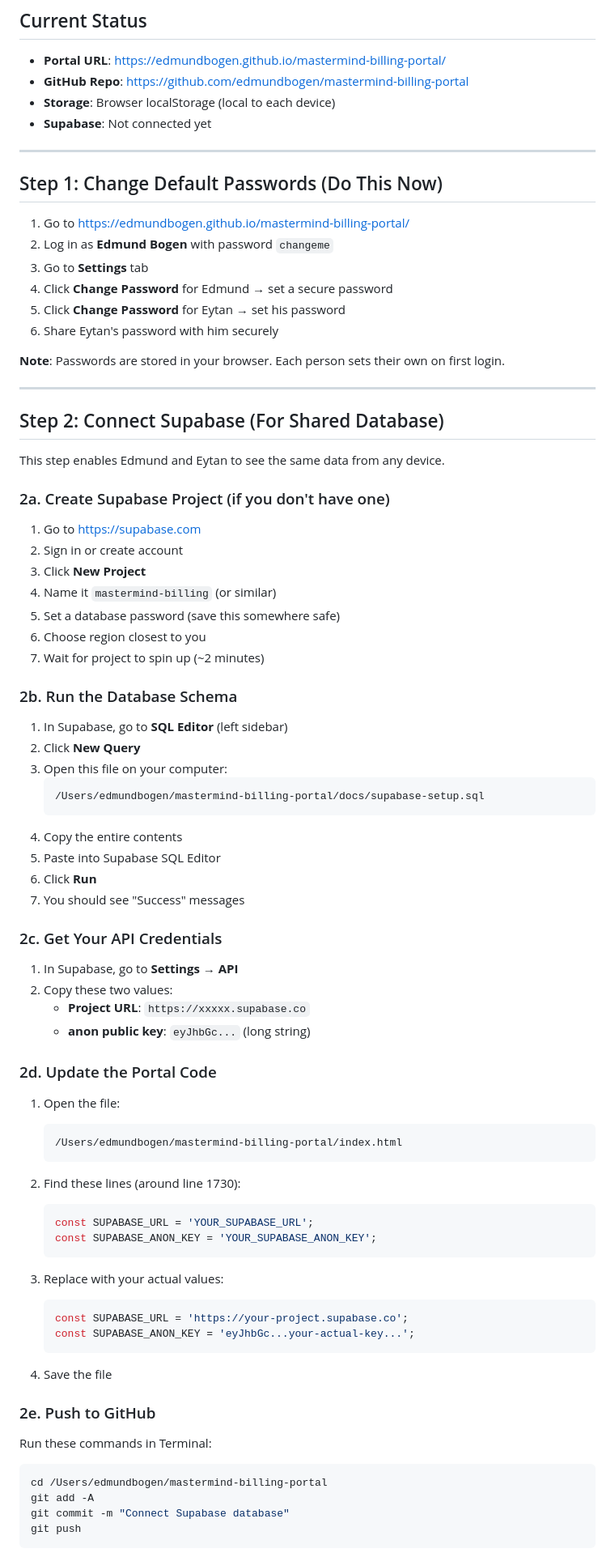
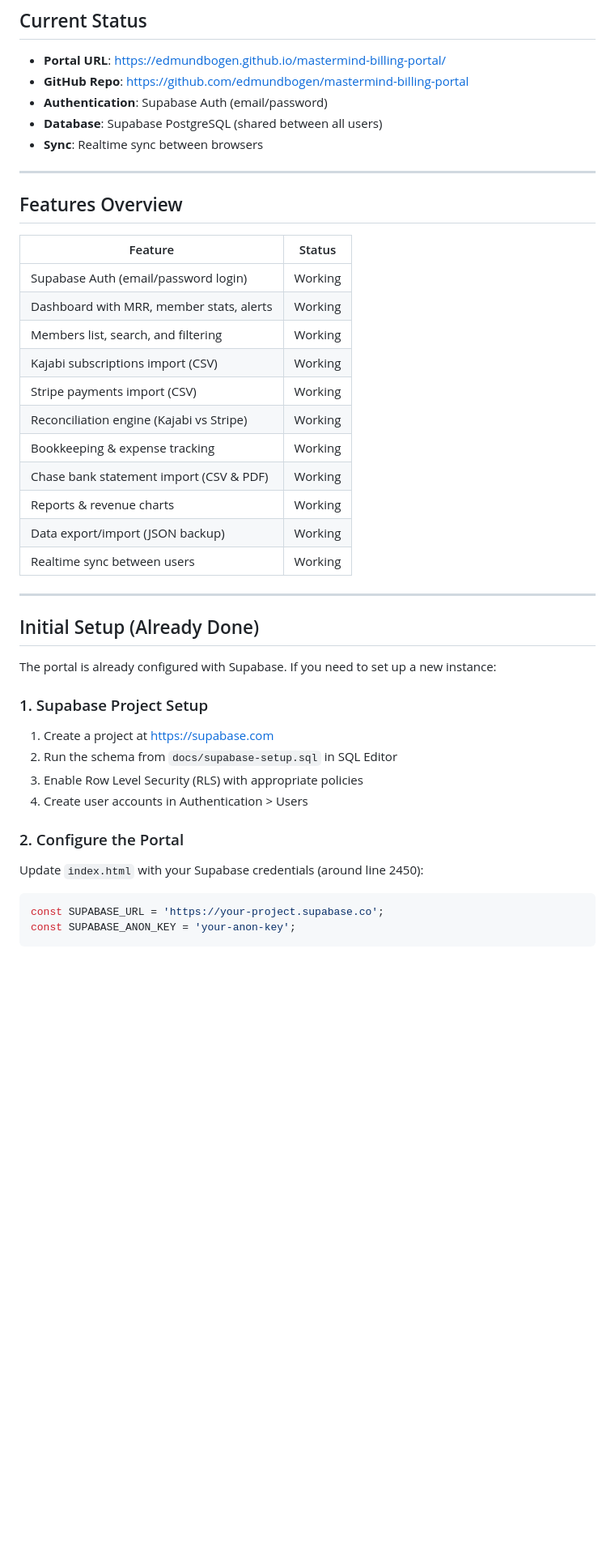
Before and after one commit to edmundbogen/mastermind-billing-portal, a Markdown page: docs/SETUP-GUIDE.md, the part around one of its changes. Shown at 81% size. Drawn GitHub-style; blank space fills up the shorter version.

````diff
--- a/docs/SETUP-GUIDE.md
+++ b/docs/SETUP-GUIDE.md
@@ -3,86 +3,46 @@
 ## Current Status
 - **Portal URL**: https://edmundbogen.github.io/mastermind-billing-portal/
 - **GitHub Repo**: https://github.com/edmundbogen/mastermind-billing-portal
-- **Storage**: Browser localStorage (local to each device)
-- **Supabase**: Not connected yet
+- **Authentication**: Supabase Auth (email/password)
+- **Database**: Supabase PostgreSQL (shared between all users)
+- **Sync**: Realtime sync between browsers
 
 ---
 
-## Step 1: Change Default Passwords (Do This Now)
+## Features Overview
 
-1. Go to https://edmundbogen.github.io/mastermind-billing-portal/
-2. Log in as **Edmund Bogen** with password `changeme`
-3. Go to **Settings** tab
-4. Click **Change Password** for Edmund → set a secure password
-5. Click **Change Password** for Eytan → set his password
-6. Share Eytan's password with him securely
-
-**Note**: Passwords are stored in your browser. Each person sets their own on first login.
+| Feature | Status |
+|---------|--------|
+| Supabase Auth (email/password login) | Working |
+| Dashboard with MRR, member stats, alerts | Working |
+| Members list, search, and filtering | Working |
+| Kajabi subscriptions import (CSV) | Working |
+| Stripe payments import (CSV) | Working |
+| Reconciliation engine (Kajabi vs Stripe) | Working |
+| Bookkeeping & expense tracking | Working |
+| Chase bank statement import (CSV & PDF) | Working |
+| Reports & revenue charts | Working |
+| Data export/import (JSON backup) | Working |
+| Realtime sync between users | Working |
 
 ---
 
-## Step 2: Connect Supabase (For Shared Database)
+## Initial Setup (Already Done)
 
-This step enables Edmund and Eytan to see the same data from any device.
+The portal is already configured with Supabase. If you need to set up a new instance:
 
-### 2a. Create Supabase Project (if you don't have one)
+### 1. Supabase Project Setup
 
-1. Go to https://supabase.com
-2. Sign in or create account
-3. Click **New Project**
-4. Name it `mastermind-billing` (or similar)
-5. Set a database password (save this somewhere safe)
-6. Choose region closest to you
-7. Wait for project to spin up (~2 minutes)
+1. Create a project at https://supabase.com
+2. Run the schema from `docs/supabase-setup.sql` in SQL Editor
+3. Enable Row Level Security (RLS) with appropriate policies
+4. Create user accounts in Authentication > Users
 
-### 2b. Run the Database Schema
+### 2. Configure the Portal
 
-1. In Supabase, go to **SQL Editor** (left sidebar)
-2. Click **New Query**
-3. Open this file on your computer:
-   ```
-   /Users/edmundbogen/mastermind-billing-portal/docs/supabase-setup.sql
-   ```
-4. Copy the entire contents
-5. Paste into Supabase SQL Editor
-6. Click **Run**
-7. You should see "Success" messages
-
-### 2c. Get Your API Credentials
-
-1. In Supabase, go to **Settings** → **API**
-2. Copy these two values:
-   - **Project URL**: `https://xxxxx.supabase.co`
-   - **anon public key**: `eyJhbGc...` (long string)
-
-### 2d. Update the Portal Code
-
-1. Open the file:
-   ```
-   /Users/edmundbogen/mastermind-billing-portal/index.html
-   ```
-
-2. Find these lines (around line 1730):
-   ```javascript
-   const SUPABASE_URL = 'YOUR_SUPABASE_URL';
-   const SUPABASE_ANON_KEY = 'YOUR_SUPABASE_ANON_KEY';
-   ```
-
-3. Replace with your actual values:
-   ```javascript
-   const SUPABASE_URL = 'https://your-project.supabase.co';
-   const SUPABASE_ANON_KEY = 'eyJhbGc...your-actual-key...';
-   ```
-
-4. Save the file
-
-### 2e. Push to GitHub
-
-Run these commands in Terminal:
-```bash
-cd /Users/edmundbogen/mastermind-billing-portal
-git add -A
-git commit -m "Connect Supabase database"
-git push
+Update `index.html` with your Supabase credentials (around line 2450):
+```javascript
+const SUPABASE_URL = 'https://your-project.supabase.co';
+const SUPABASE_ANON_KEY = 'your-anon-key';
 ```
 
````
Also changed, not shown: other parts of docs/SETUP-GUIDE.md (+114 -64 lines).
